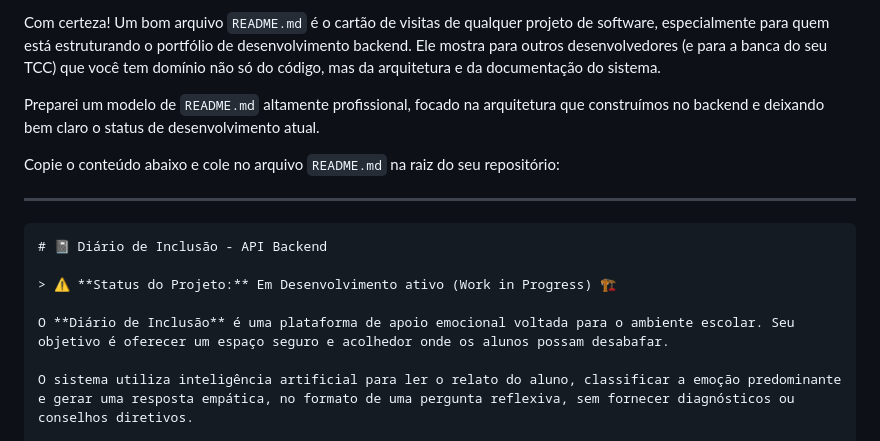
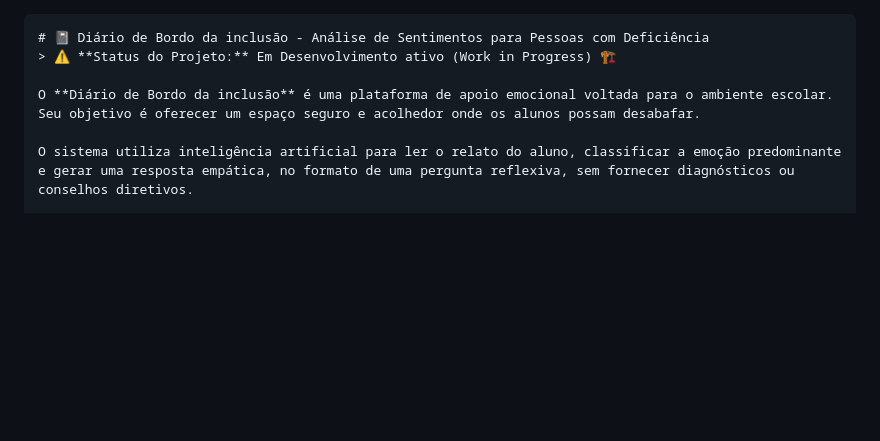
Before and after one commit to lucasxsdw/inclusao-sentiment-analysis, a Markdown page: README.md, the part around the change. GitHub-like rendering; blank space fills up the shorter version.

Commit message:
Atualiza readme.md

````diff
--- a/README.md
+++ b/README.md
@@ -1,17 +1,10 @@
-Com certeza! Um bom arquivo `README.md` é o cartão de visitas de qualquer projeto de software, especialmente para quem está estruturando o portfólio de desenvolvimento backend. Ele mostra para outros desenvolvedores (e para a banca do seu TCC) que você tem domínio não só do código, mas da arquitetura e da documentação do sistema.
 
-Preparei um modelo de `README.md` altamente profissional, focado na arquitetura que construímos no backend e deixando bem claro o status de desenvolvimento atual.
-
-Copie o conteúdo abaixo e cole no arquivo `README.md` na raiz do seu repositório:
-
----
 
 ```markdown
-# 📓 Diário de Inclusão - API Backend
-
+# 📓 Diário de Bordo da inclusão - Análise de Sentimentos para Pessoas com Deficiência
 > ⚠️ **Status do Projeto:** Em Desenvolvimento ativo (Work in Progress) 🏗️
 
-O **Diário de Inclusão** é uma plataforma de apoio emocional voltada para o ambiente escolar. Seu objetivo é oferecer um espaço seguro e acolhedor onde os alunos possam desabafar.
+O **Diário de Bordo da inclusão** é uma plataforma de apoio emocional voltada para o ambiente escolar. Seu objetivo é oferecer um espaço seguro e acolhedor onde os alunos possam desabafar.
 
 O sistema utiliza inteligência artificial para ler o relato do aluno, classificar a emoção predominante e gerar uma resposta empática, no formato de uma pergunta reflexiva, sem fornecer diagnósticos ou conselhos diretivos.
 
````
